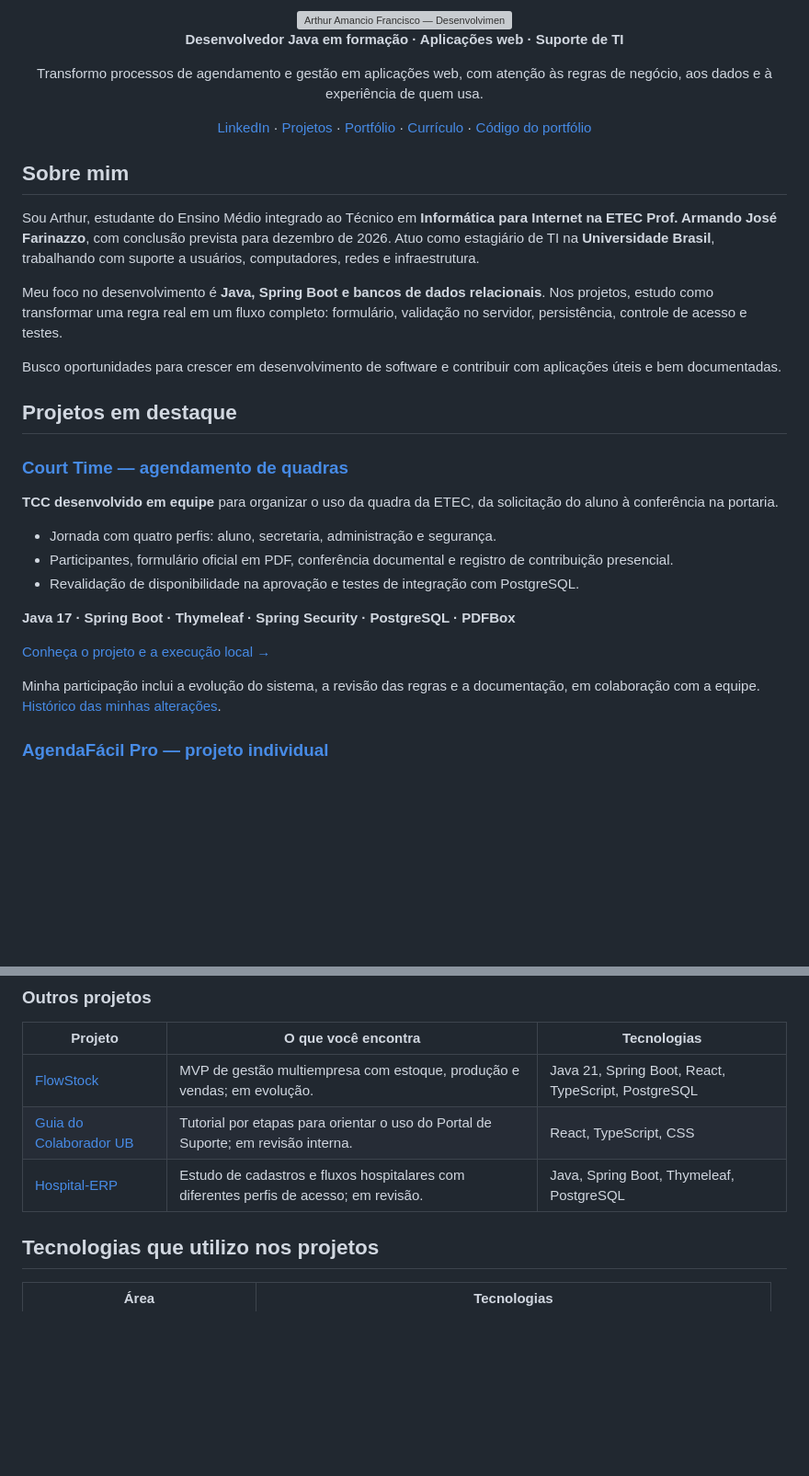
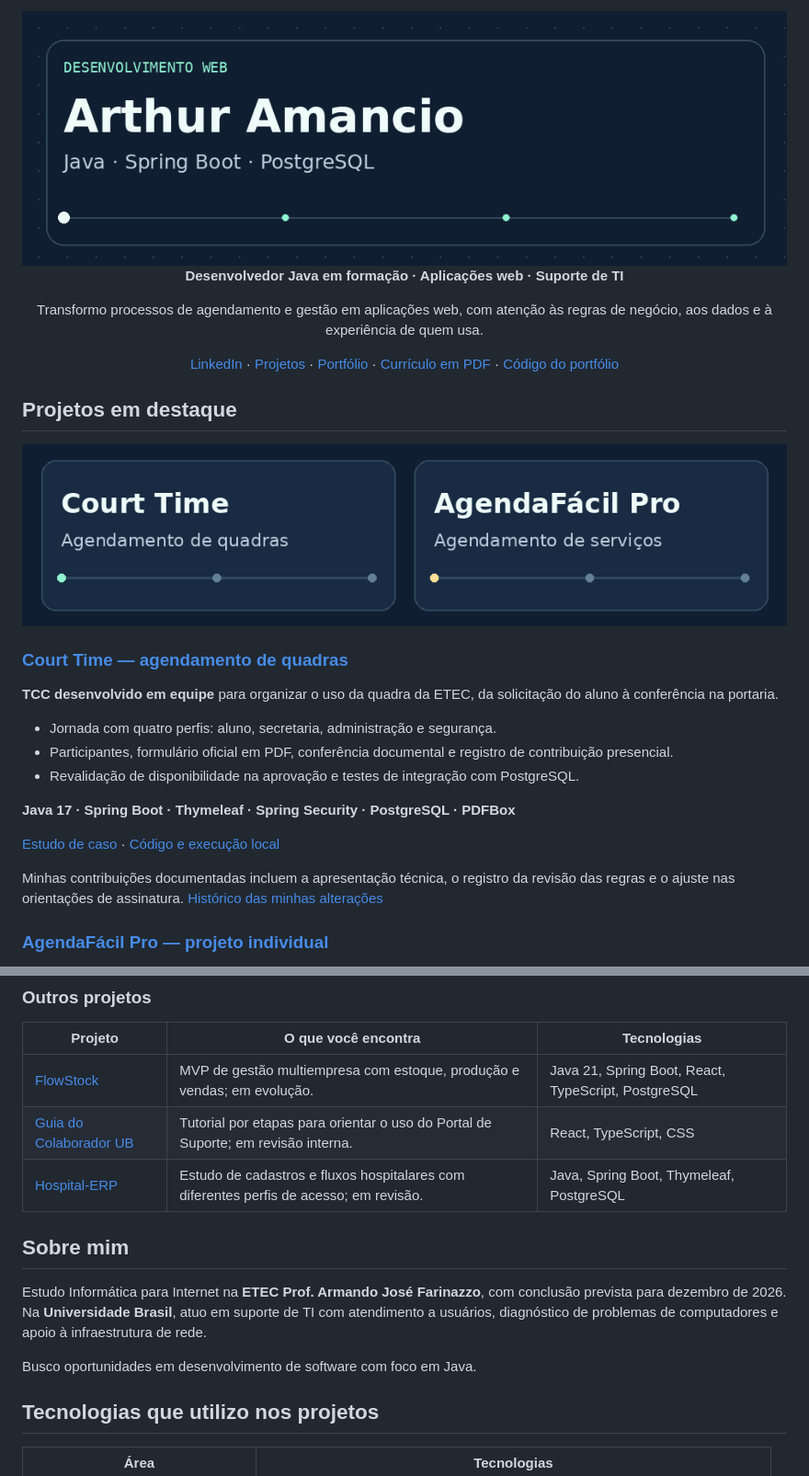
Before and after one commit to arthur-amancio/arthur-amancio, a Markdown page: README.md, 2 parts joined by grey strips. Shown at 92% size. Drawn GitHub-style; pictures changed too: assets/perfil-animado.gif (added), assets/projetos-animados.gif (added); blank space fills up the shorter version; grey boxes are pictures that could not be loaded.

Commit message:
docs: apresentar perfil e projetos com animações próprias

```diff
--- a/README.md
+++ b/README.md
@@ -1,24 +1,18 @@
 <div align="center">
 
-<img src="./assets/profile-banner.svg" alt="Arthur Amancio Francisco — Desenvolvimento de Software com Java, Spring Boot e PostgreSQL" width="100%">
+<img src="./assets/perfil-animado.gif" alt="Arthur Amancio Francisco — Desenvolvimento de Software com Java, Spring Boot e PostgreSQL" width="100%">
 
 **Desenvolvedor Java em formação · Aplicações web · Suporte de TI**
 
 Transformo processos de agendamento e gestão em aplicações web, com atenção às regras de negócio, aos dados e à experiência de quem usa.
 
-[LinkedIn](https://www.linkedin.com/in/arthur-amancio-francisco/) · [Projetos](#projetos-em-destaque) · [Portfólio](https://arthur-amancio-portfolio.onrender.com/) · [Currículo](https://arthur-amancio-portfolio.onrender.com/assets/curriculo.html) · [Código do portfólio](https://github.com/arthur-amancio/Portifolio)
+[LinkedIn](https://www.linkedin.com/in/arthur-amancio-francisco/) · [Projetos](#projetos-em-destaque) · [Portfólio](https://arthur-amancio-portfolio.onrender.com/) · [Currículo em PDF](https://arthur-amancio-portfolio.onrender.com/assets/Arthur-Amancio-Curriculo.pdf) · [Código do portfólio](https://github.com/arthur-amancio/Portifolio)
 
 </div>
 
-## Sobre mim
+## Projetos em destaque
 
-Sou Arthur, estudante do Ensino Médio integrado ao Técnico em **Informática para Internet na ETEC Prof. Armando José Farinazzo**, com conclusão prevista para dezembro de 2026. Atuo como estagiário de TI na **Universidade Brasil**, trabalhando com suporte a usuários, computadores, redes e infraestrutura.
-
-Meu foco no desenvolvimento é **Java, Spring Boot e bancos de dados relacionais**. Nos projetos, estudo como transformar uma regra real em um fluxo completo: formulário, validação no servidor, persistência, controle de acesso e testes.
-
-Busco oportunidades para crescer em desenvolvimento de software e contribuir com aplicações úteis e bem documentadas.
-
-## Projetos em destaque
+![Court Time, agendamento de quadras. AgendaFácil Pro, agendamento de serviços.](./assets/projetos-animados.gif)
 
 ### [Court Time — agendamento de quadras](https://github.com/arthur-amancio/CourtTime)
 
@@ -30,9 +24,9 @@ Busco oportunidades para crescer em desenvolvimento de software e contribuir com
 
 **Java 17 · Spring Boot · Thymeleaf · Spring Security · PostgreSQL · PDFBox**
 
-[Conheça o projeto e a execução local →](https://github.com/arthur-amancio/CourtTime#readme)
+[Estudo de caso](https://arthur-amancio-portfolio.onrender.com/#estudo-courttime) · [Código e execução local](https://github.com/arthur-amancio/CourtTime#readme)
 
-Minha participação inclui a evolução do sistema, a revisão das regras e a documentação, em colaboração com a equipe. [Histórico das minhas alterações](https://github.com/arthur-amancio/CourtTime/commits?author=arthur-amancio).
+Minhas contribuições documentadas incluem a apresentação técnica, o registro da revisão das regras e o ajuste nas orientações de assinatura. [Histórico das minhas alterações](https://github.com/arthur-amancio/CourtTime/commits?author=arthur-amancio)
 
 ### [AgendaFácil Pro — projeto individual](https://github.com/arthur-amancio/AgendaFacil)
 
@@ -47,6 +41,12 @@ Agendamento para profissionais de serviços: o cliente consulta a agenda públic
 | [FlowStock](https://github.com/arthur-amancio/ControleEstoque) | MVP de gestão multiempresa com estoque, produção e vendas; em evolução. | Java 21, Spring Boot, React, TypeScript, PostgreSQL |
 | [Guia do Colaborador UB](https://github.com/arthur-amancio/Guia-Orienta-o-UB) | Tutorial por etapas para orientar o uso do Portal de Suporte; em revisão interna. | React, TypeScript, CSS |
 | [Hospital-ERP](https://github.com/arthur-amancio/Hospital-ERP) | Estudo de cadastros e fluxos hospitalares com diferentes perfis de acesso; em revisão. | Java, Spring Boot, Thymeleaf, PostgreSQL |
+
+## Sobre mim
+
+Estudo Informática para Internet na **ETEC Prof. Armando José Farinazzo**, com conclusão prevista para dezembro de 2026. Na **Universidade Brasil**, atuo em suporte de TI com atendimento a usuários, diagnóstico de problemas de computadores e apoio à infraestrutura de rede.
+
+Busco oportunidades em desenvolvimento de software com foco em Java.
 
 ## Tecnologias que utilizo nos projetos
 
```
Also changed, not shown: other parts of README.md (+1 -1 lines).
